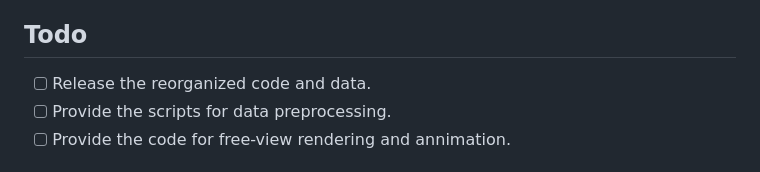
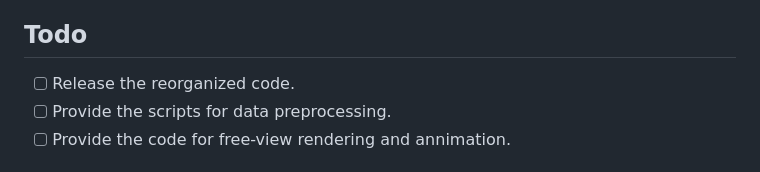
Before and after one commit to wyiguanw/WonderHuman, a Markdown page: README.md, the part around the change. Rendered like a GitHub page.

```diff
--- a/README.md
+++ b/README.md
@@ -5,7 +5,7 @@
 This is an official implementation. The codebase is implemented using [PyTorch](https://pytorch.org/) and tested on [Ubuntu](https://ubuntu.com/) 20.04.6 LTS.
 ## Todo
 
-- [ ] Release the reorganized code and data.
+- [ ] Release the reorganized code.
 - [ ] Provide the scripts for data preprocessing.
 - [ ] Provide the code for free-view rendering and annimation.
 ## Prerequisite
```
